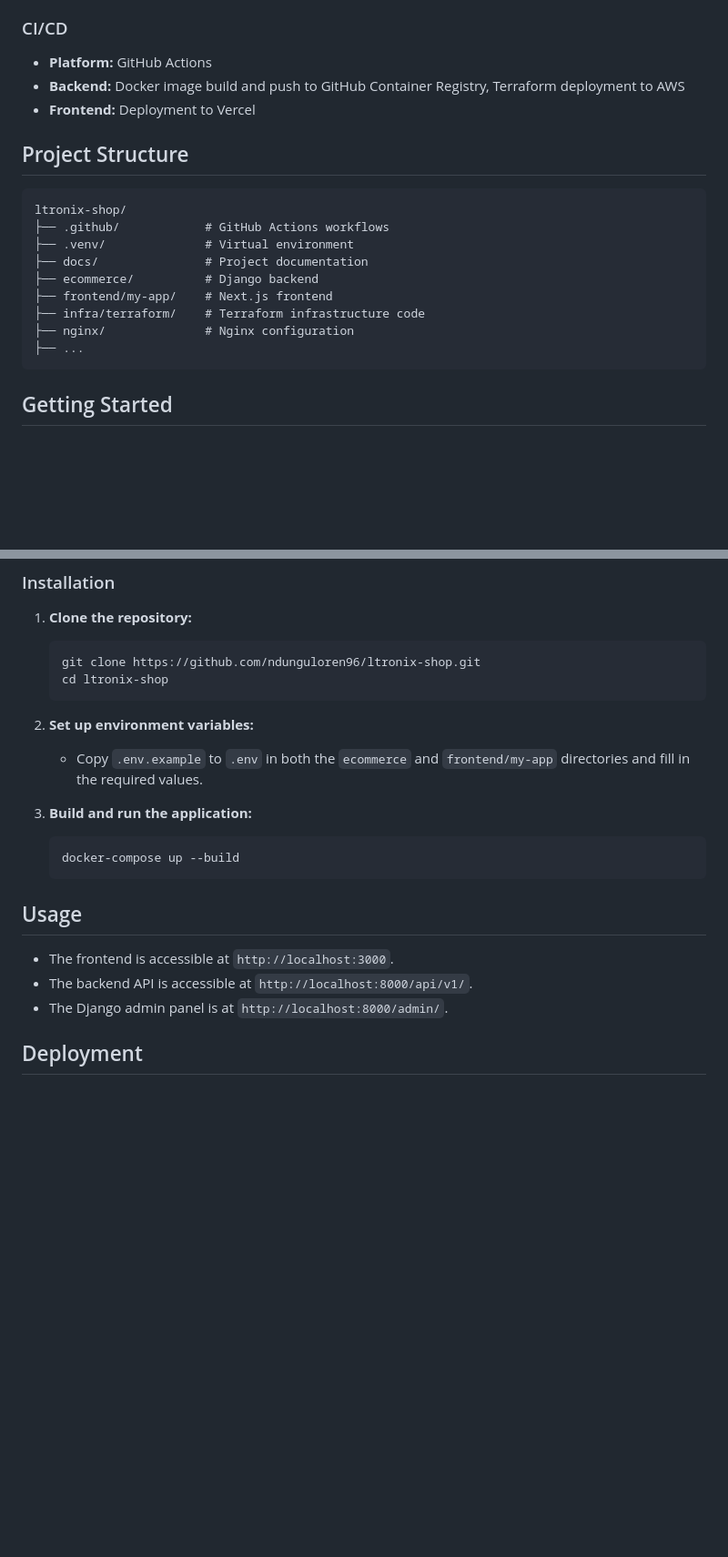
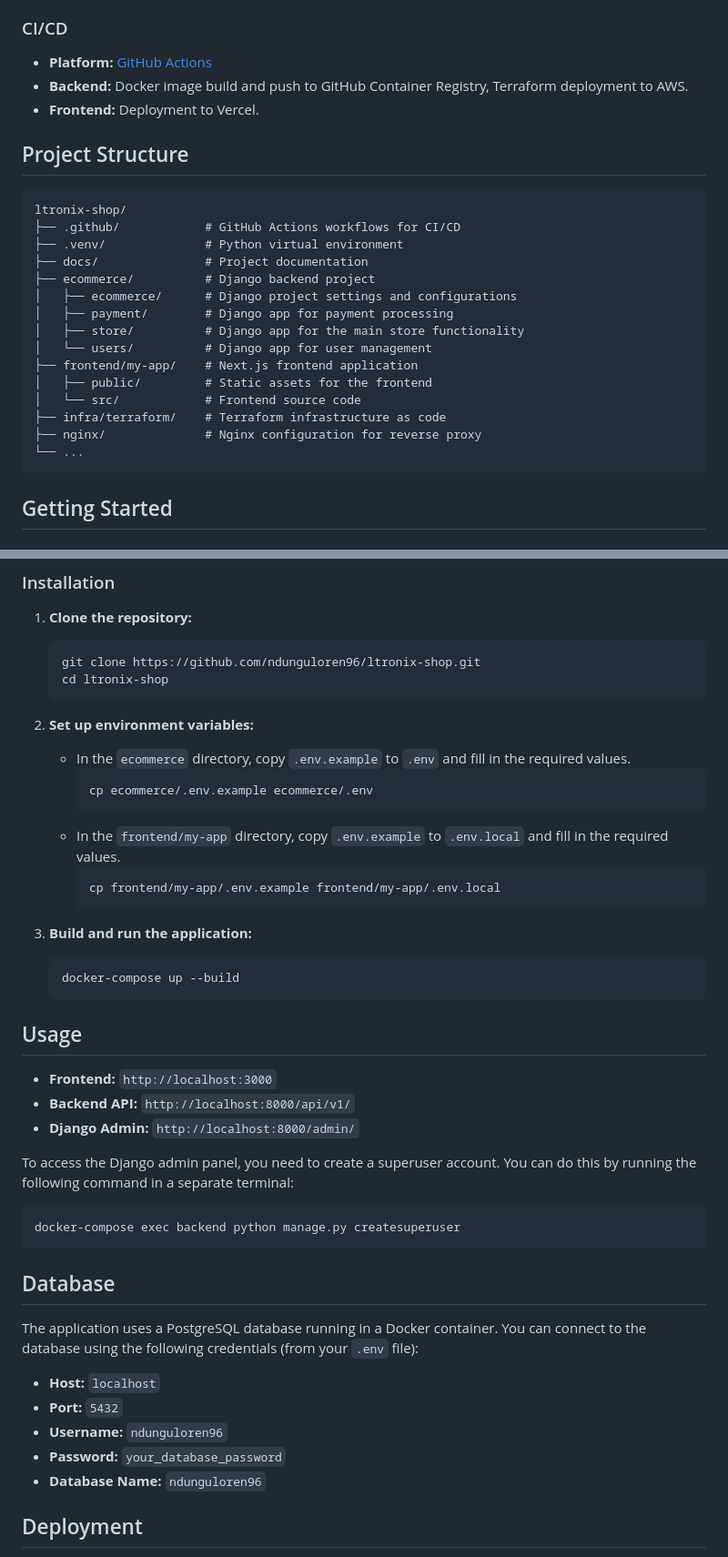
Before and after one commit to ndunguloren96/ltronix-shop, a Markdown page: README.md, 2 parts joined by grey strips. Shown at 91% size. Rendered like a GitHub page; blank space fills up the shorter version.

Commit message:
docs(readme): improve project documentation and setup instructions

````diff
--- a/README.md
+++ b/README.md
@@ -54,22 +64,28 @@ Ltronix Shop is a full-stack e-commerce platform built with a modern architectur
 
 ### CI/CD
 
-- **Platform:** GitHub Actions
-- **Backend:** Docker image build and push to GitHub Container Registry, Terraform deployment to AWS
-- **Frontend:** Deployment to Vercel
+-   **Platform:** [GitHub Actions](https://github.com/features/actions)
+-   **Backend:** Docker image build and push to GitHub Container Registry, Terraform deployment to AWS.
+-   **Frontend:** Deployment to Vercel.
 
 ## Project Structure
 
 ```
 ltronix-shop/
-├── .github/            # GitHub Actions workflows
-├── .venv/              # Virtual environment
+├── .github/            # GitHub Actions workflows for CI/CD
+├── .venv/              # Python virtual environment
 ├── docs/               # Project documentation
-├── ecommerce/          # Django backend
-├── frontend/my-app/    # Next.js frontend
-├── infra/terraform/    # Terraform infrastructure code
-├── nginx/              # Nginx configuration
-├── ...
+├── ecommerce/          # Django backend project
+│   ├── ecommerce/      # Django project settings and configurations
+│   ├── payment/        # Django app for payment processing
+│   ├── store/          # Django app for the main store functionality
+│   └── users/          # Django app for user management
+├── frontend/my-app/    # Next.js frontend application
+│   ├── public/         # Static assets for the frontend
+│   └── src/            # Frontend source code
+├── infra/terraform/    # Terraform infrastructure as code
+├── nginx/              # Nginx configuration for reverse proxy
+└── ...
 ```
 
 ## Getting Started
@@ -92,7 +108,14 @@ ltronix-shop/
 
 2.  **Set up environment variables:**
 
-    -   Copy `.env.example` to `.env` in both the `ecommerce` and `frontend/my-app` directories and fill in the required values.
+    -   In the `ecommerce` directory, copy `.env.example` to `.env` and fill in the required values.
+        ```bash
+        cp ecommerce/.env.example ecommerce/.env
+        ```
+    -   In the `frontend/my-app` directory, copy `.env.example` to `.env.local` and fill in the required values.
+        ```bash
+        cp frontend/my-app/.env.example frontend/my-app/.env.local
+        ```
 
 3.  **Build and run the application:**
 
@@ -102,9 +125,25 @@ ltronix-shop/
 
 ## Usage
 
--   The frontend is accessible at `http://localhost:3000`.
--   The backend API is accessible at `http://localhost:8000/api/v1/`.
--   The Django admin panel is at `http://localhost:8000/admin/`.
+-   **Frontend:** `http://localhost:3000`
+-   **Backend API:** `http://localhost:8000/api/v1/`
+-   **Django Admin:** `http://localhost:8000/admin/`
+
+To access the Django admin panel, you need to create a superuser account. You can do this by running the following command in a separate terminal:
+
+```bash
+docker-compose exec backend python manage.py createsuperuser
+```
+
+## Database
+
+The application uses a PostgreSQL database running in a Docker container. You can connect to the database using the following credentials (from your `.env` file):
+
+-   **Host:** `localhost`
+-   **Port:** `5432`
+-   **Username:** `ndunguloren96`
+-   **Password:** `your_database_password`
+-   **Database Name:** `ndunguloren96`
 
 ## Deployment
 
````
Also changed, not shown: other parts of README.md (+43 -27 lines).
